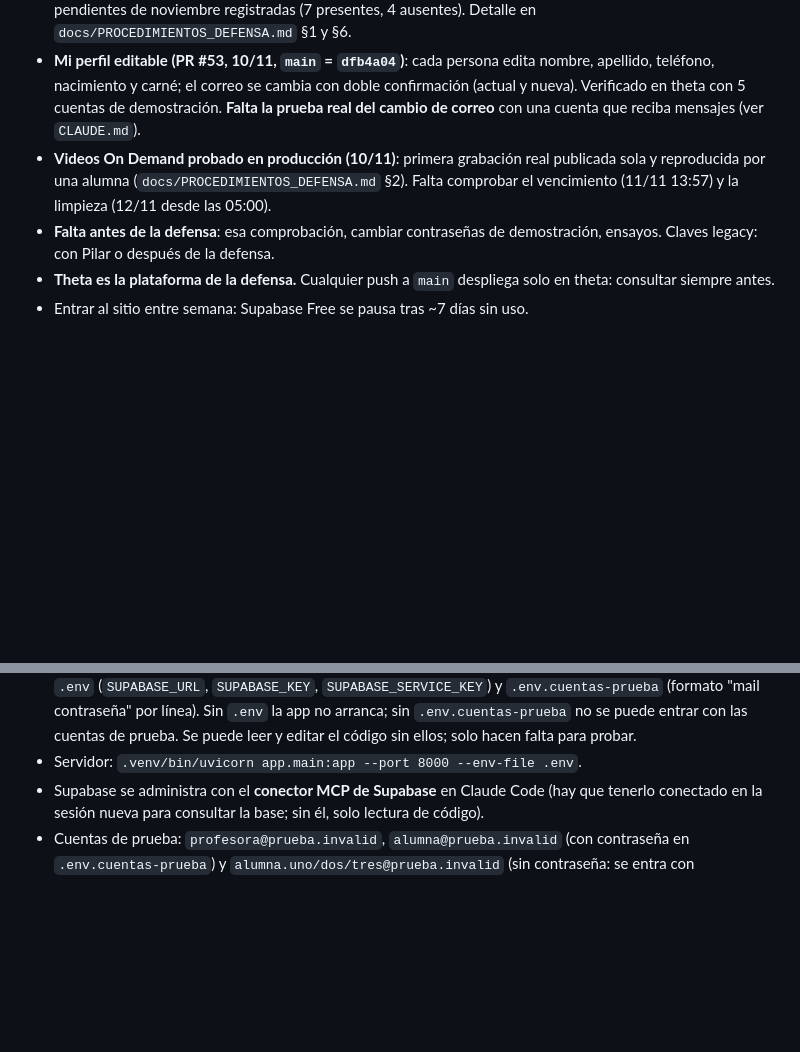
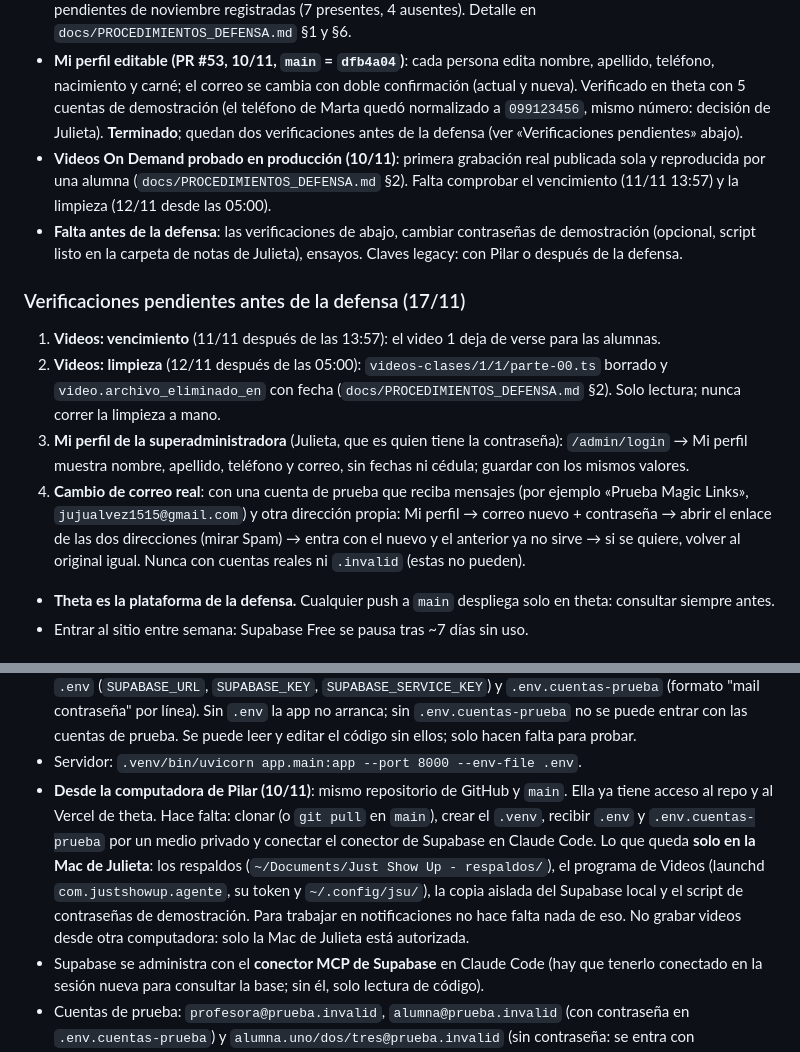
Before and after one commit to pilisoldo1-code/Just-Show-Up, a Markdown page: CONTINUIDAD_PROYECTO.md, 2 parts joined by grey strips. GitHub-like rendering; blank space fills up the shorter version.

Commit message:
Continuidad: verificaciones pendientes y cómo seguir desde la computadora de Pilar
Co-Authored-By: Claude Opus 5.5 <noreply@anthropic.com>

```diff
--- a/CONTINUIDAD_PROYECTO.md
+++ b/CONTINUIDAD_PROYECTO.md
@@ -25,11 +25,23 @@
   pendientes de noviembre registradas (7 presentes, 4 ausentes). Detalle en `docs/PROCEDIMIENTOS_DEFENSA.md` §1 y §6.
 - **Mi perfil editable (PR #53, 10/11, `main` = `dfb4a04`)**: cada persona edita nombre, apellido, teléfono, nacimiento
   y carné; el correo se cambia con doble confirmación (actual y nueva). Verificado en theta con 5 cuentas de
-  demostración. **Falta la prueba real del cambio de correo** con una cuenta que reciba mensajes (ver `CLAUDE.md`).
+  demostración (el teléfono de Marta quedó normalizado a `099123456`, mismo número: decisión de Julieta). **Terminado**;
+  quedan dos verificaciones antes de la defensa (ver «Verificaciones pendientes» abajo).
 - **Videos On Demand probado en producción (10/11)**: primera grabación real publicada sola y reproducida por una alumna
   (`docs/PROCEDIMIENTOS_DEFENSA.md` §2). Falta comprobar el vencimiento (11/11 13:57) y la limpieza (12/11 desde las 05:00).
-- **Falta antes de la defensa**: esa comprobación, cambiar contraseñas de demostración, ensayos.
-  Claves legacy: con Pilar o después de la defensa.
+- **Falta antes de la defensa**: las verificaciones de abajo, cambiar contraseñas de demostración (opcional, script listo
+  en la carpeta de notas de Julieta), ensayos. Claves legacy: con Pilar o después de la defensa.
+
+### Verificaciones pendientes antes de la defensa (17/11)
+1. **Videos: vencimiento** (11/11 después de las 13:57): el video 1 deja de verse para las alumnas.
+2. **Videos: limpieza** (12/11 después de las 05:00): `videos-clases/1/1/parte-00.ts` borrado y `video.archivo_eliminado_en`
+   con fecha (`docs/PROCEDIMIENTOS_DEFENSA.md` §2). Solo lectura; nunca correr la limpieza a mano.
+3. **Mi perfil de la superadministradora** (Julieta, que es quien tiene la contraseña): `/admin/login` → Mi perfil muestra
+   nombre, apellido, teléfono y correo, sin fechas ni cédula; guardar con los mismos valores.
+4. **Cambio de correo real**: con una cuenta de prueba que reciba mensajes (por ejemplo «Prueba Magic Links»,
+   `jujualvez1515@gmail.com`) y otra dirección propia: Mi perfil → correo nuevo + contraseña → abrir el enlace de las dos
+   direcciones (mirar Spam) → entra con el nuevo y el anterior ya no sirve → si se quiere, volver al original igual.
+   Nunca con cuentas reales ni `.invalid` (estas no pueden).
 - **Theta es la plataforma de la defensa.** Cualquier push a `main` despliega solo en theta: consultar siempre antes.
 - Entrar al sitio entre semana: Supabase Free se pausa tras ~7 días sin uso.
 
@@ -80,6 +92,12 @@
   `.env.cuentas-prueba` no se puede entrar con las cuentas de prueba. Se puede leer y editar el
   código sin ellos; solo hacen falta para probar.
 - Servidor: `.venv/bin/uvicorn app.main:app --port 8000 --env-file .env`.
+- **Desde la computadora de Pilar (10/11)**: mismo repositorio de GitHub y `main`. Ella ya tiene acceso al repo y al Vercel
+  de theta. Hace falta: clonar (o `git pull` en `main`), crear el `.venv`, recibir `.env` y `.env.cuentas-prueba` por un
+  medio privado y conectar el conector de Supabase en Claude Code. Lo que queda **solo en la Mac de Julieta**: los
+  respaldos (`~/Documents/Just Show Up - respaldos/`), el programa de Videos (launchd `com.justshowup.agente`, su token y
+  `~/.config/jsu/`), la copia aislada del Supabase local y el script de contraseñas de demostración. Para trabajar en
+  notificaciones no hace falta nada de eso. No grabar videos desde otra computadora: solo la Mac de Julieta está autorizada.
 - Supabase se administra con el **conector MCP de Supabase** en Claude Code (hay que tenerlo
   conectado en la sesión nueva para consultar la base; sin él, solo lectura de código).
 - Cuentas de prueba: `profesora@prueba.invalid`, `alumna@prueba.invalid` (con contraseña en
```
